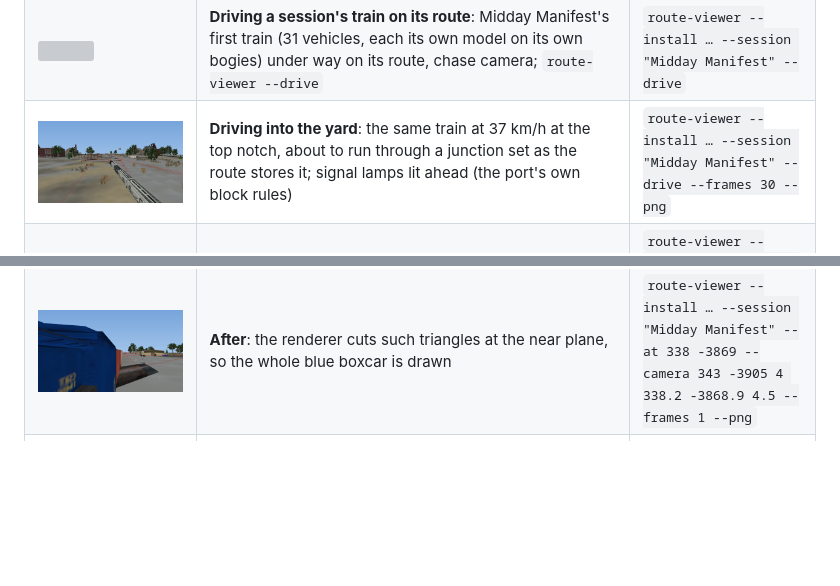
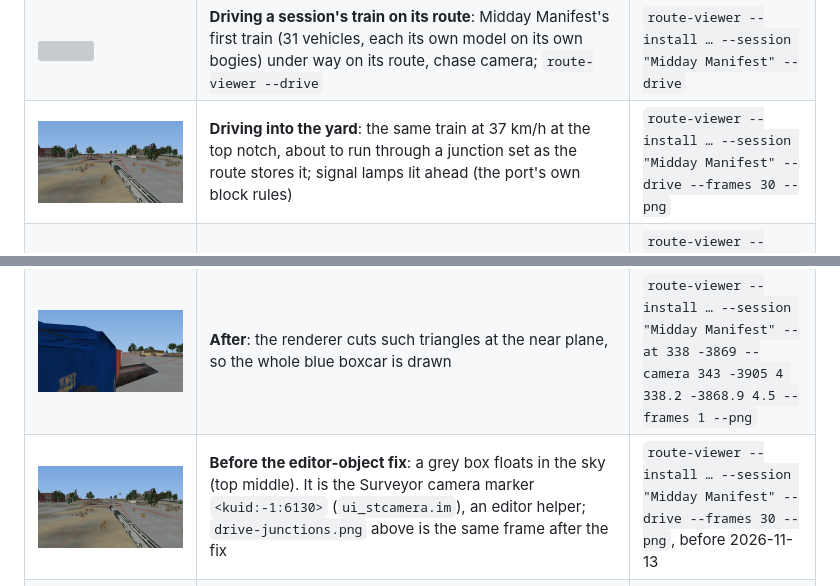
Before and after one commit to Dragongamer9/TS2010, a Markdown page: docs/screenshots/README.md, 2 parts joined by grey strips. Rendered like a GitHub page; pictures changed too: docs/screenshots/drive-junctions.png, docs/screenshots/editor-marker-before.png (added); blank space fills up the shorter version; grey boxes are pictures that could not be loaded.

Commit message:
Route views leave out editor helpers (surveyor-only assets: the floating camera marker); viewer prints the last test camera; screenshots

```diff
--- a/docs/screenshots/README.md
+++ b/docs/screenshots/README.md
@@ -33,6 +33,7 @@ port can already read and draw.
 | ![](signal-stop.png) | **A signal at stop**: the three-lamp signal `<kuid2:45324:24000:1>` shows its red lamp (from its own `signals`/`lights` config and `a.light` points) because a standing hopper train is in its block; signal turned to face along its track (a guess) | `route-viewer --install … --session "Midday Manifest" --at 338 -3869 --camera 322 -3852 6 338.2 -3868.9 4.5 --frames 1 --png` |
 | ![](near-clip-before.png) | **Before the near-plane fix**: a wagon right beside the camera showed only as dark slabs in the sky (its triangles reaching behind the camera were dropped) | same view as below, before 2026-11-13 |
 | ![](near-clip-after.png) | **After**: the renderer cuts such triangles at the near plane, so the whole blue boxcar is drawn | `route-viewer --install … --session "Midday Manifest" --at 338 -3869 --camera 343 -3905 4 338.2 -3868.9 4.5 --frames 1 --png` |
+| ![](editor-marker-before.png) | **Before the editor-object fix**: a grey box floats in the sky (top middle). It is the Surveyor camera marker `<kuid:-1:6130>` (`ui_stcamera.im`), an editor helper; `drive-junctions.png` above is the same frame after the fix | `route-viewer --install … --session "Midday Manifest" --drive --frames 30 --png`, before 2026-11-13 |
 | ![](thueringen-overview.png) | "Thüringen Romantik Strecke": every terrain section's built-in 64×64 overview map, stitched | `route-tool overview` |
 | ![](thueringen-track.png) | The same route: terrain heights (black low, white high), placed objects (green) and the track network on top | `route-tool track` |
 | ![](sample-route-objects.png) | The test route with its 10,201 placed objects (dark green dots; signals magenta) under the track | `route-tool track` |
```
Also changed, not shown: ROADMAP.md (+2 -1 lines), 6 other files.
